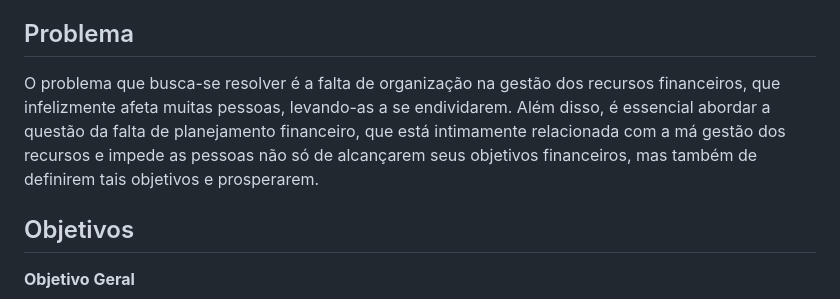
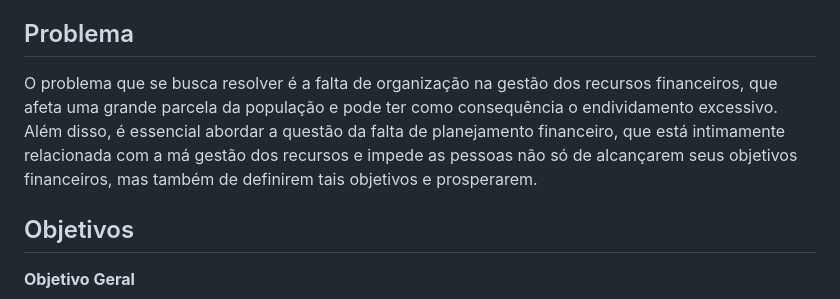
Before and after one commit to ICEI-PUC-Minas-PMV-SI/pmv-si-2023-1-e1-proj-web-t3-organizacao_financeira, a Markdown page: docs/context.md, the part around the change. Rendered like a GitHub page.

Commit message:
Pequenas correções gramaticais do problema

```diff
--- a/docs/context.md
+++ b/docs/context.md
@@ -8,7 +8,7 @@ Sendo assim, o projeto tem como propósito a criação de uma aplicação em que
 
 ## Problema
 
-O problema que busca-se resolver é a falta de organização na gestão dos recursos financeiros, que infelizmente afeta muitas pessoas, levando-as a se endividarem. Além disso, é essencial abordar a questão da falta de planejamento financeiro, que está intimamente relacionada com a má gestão dos recursos e impede as pessoas não só de alcançarem seus objetivos financeiros, mas também de definirem tais objetivos e prosperarem.
+O problema que se busca resolver é a falta de organização na gestão dos recursos financeiros, que afeta uma grande parcela da população e pode ter como consequência o endividamento excessivo. Além disso, é essencial abordar a questão da falta de planejamento financeiro, que está intimamente relacionada com a má gestão dos recursos e impede as pessoas não só de alcançarem seus objetivos financeiros, mas também de definirem tais objetivos e prosperarem.
 
 ## Objetivos
 
```
